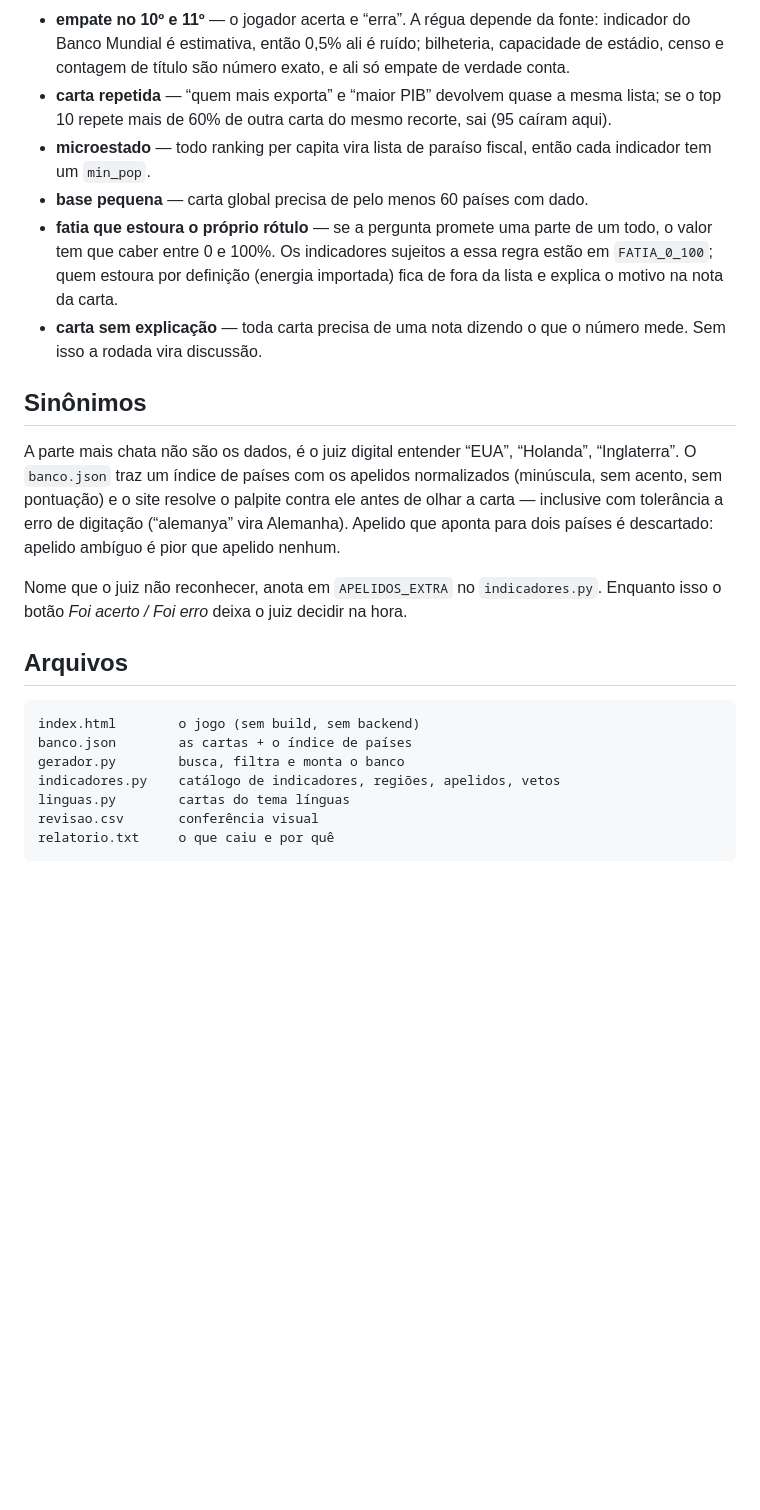
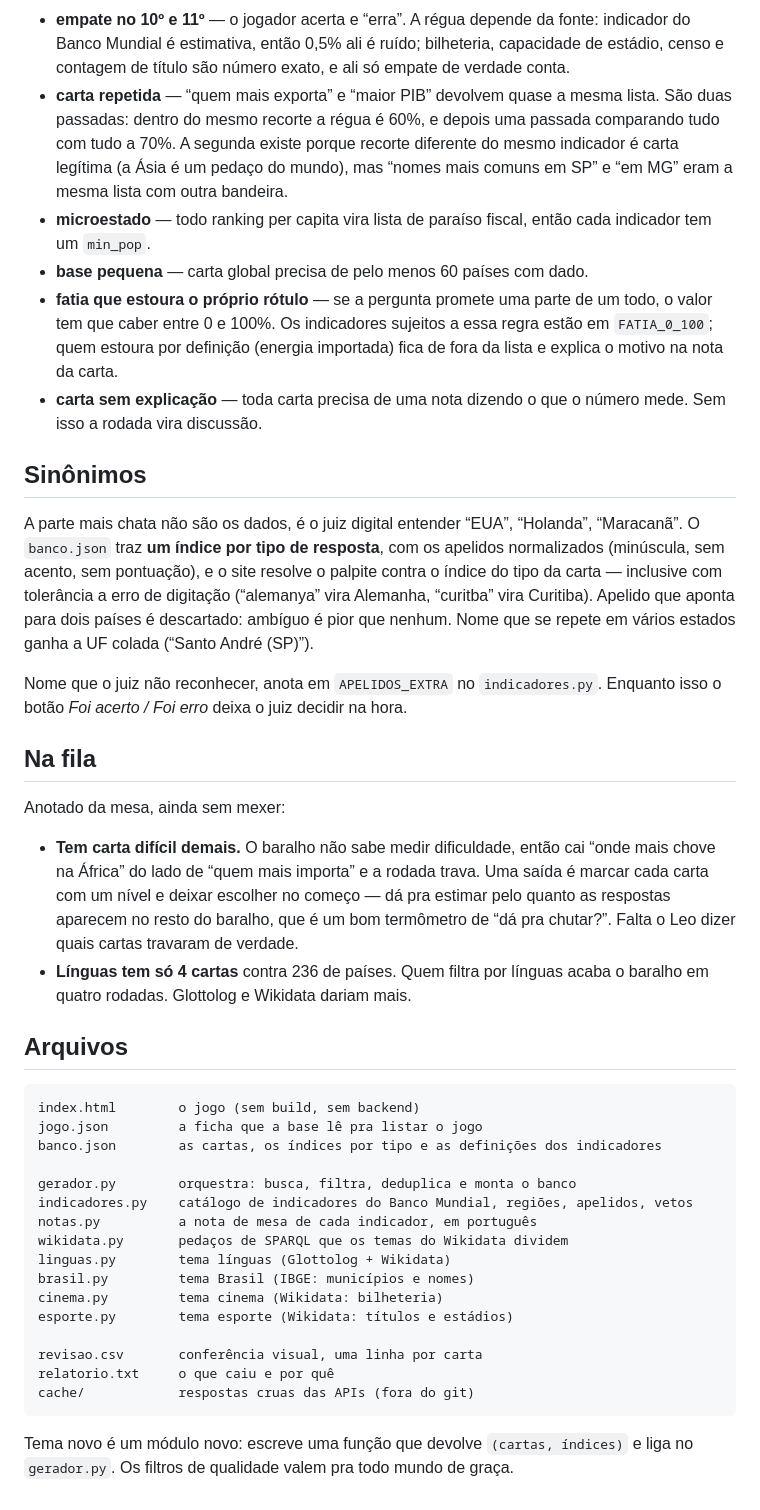
Before and after one commit to leoborja/jogos-da-turma, a Markdown page: top10/README.md, the part around the change. Rendered like a GitHub page; blank space fills up the shorter version.

Commit message:
Atualiza a documentação do Top 10
A lista de arquivos tinha parado em cinco e o jogo já tem doze: faltavam
notas.py, wikidata.py, brasil.py, cinema.py, esporte.py e jogo.json. Junto vai
uma linha dizendo como se acrescenta tema — módulo novo que devolve
(cartas, índices) e liga no gerador.

Duas descrições também tinham envelhecido:

- a dedup virou duas passadas (60% dentro do recorte, 70% comparando tudo com
  tudo), e o texto ainda descrevia só a primeira
- o banco não tem mais "um índice de países", tem um índice por tipo de
  resposta, e é contra o índice do tipo da carta que o palpite é resolvido

E abre uma seção "Na fila" com o que a mesa levantou e ainda não foi mexido:
carta difícil demais sem jeito de escolher nível, e o tema línguas com só 4
cartas contra 236 de países.

Co-Authored-By: Claude Opus 5 (1M context) <noreply@anthropic.com>
Claude-Session: https://claude.ai/code/session_01GxTvDuxYwcvTVE5494XKjr

````diff
--- a/top10/README.md
+++ b/top10/README.md
@@ -141,8 +141,11 @@ O gerador joga carta fora sozinha, porque carta ruim estraga a rodada:
   bilheteria, capacidade de estádio, censo e contagem de título são número
   exato, e ali só empate de verdade conta.
 - **carta repetida** — “quem mais exporta” e “maior PIB” devolvem quase a mesma
-  lista; se o top 10 repete mais de 60% de outra carta do mesmo recorte, sai
-  (95 caíram aqui).
+  lista. São duas passadas: dentro do mesmo recorte a régua é 60%, e depois
+  uma passada comparando tudo com tudo a 70%. A segunda existe porque recorte
+  diferente do mesmo indicador é carta legítima (a Ásia é um pedaço do mundo),
+  mas “nomes mais comuns em SP” e “em MG” eram a mesma lista com outra
+  bandeira.
 - **microestado** — todo ranking per capita vira lista de paraíso fiscal, então
   cada indicador tem um `min_pop`.
 - **base pequena** — carta global precisa de pelo menos 60 países com dado.
@@ -156,23 +159,49 @@ O gerador joga carta fora sozinha, porque carta ruim estraga a rodada:
 ## Sinônimos
 
 A parte mais chata não são os dados, é o juiz digital entender “EUA”,
-“Holanda”, “Inglaterra”. O `banco.json` traz um índice de países com os
-apelidos normalizados (minúscula, sem acento, sem pontuação) e o site resolve
-o palpite contra ele antes de olhar a carta — inclusive com tolerância a erro
-de digitação (“alemanya” vira Alemanha). Apelido que aponta para dois países é
-descartado: apelido ambíguo é pior que apelido nenhum.
+“Holanda”, “Maracanã”. O `banco.json` traz **um índice por tipo de resposta**,
+com os apelidos normalizados (minúscula, sem acento, sem pontuação), e o site
+resolve o palpite contra o índice do tipo da carta — inclusive com tolerância a
+erro de digitação (“alemanya” vira Alemanha, “curitba” vira Curitiba). Apelido
+que aponta para dois países é descartado: ambíguo é pior que nenhum. Nome que
+se repete em vários estados ganha a UF colada (“Santo André (SP)”).
 
 Nome que o juiz não reconhecer, anota em `APELIDOS_EXTRA` no `indicadores.py`.
 Enquanto isso o botão *Foi acerto / Foi erro* deixa o juiz decidir na hora.
+
+## Na fila
+
+Anotado da mesa, ainda sem mexer:
+
+- **Tem carta difícil demais.** O baralho não sabe medir dificuldade, então
+  cai “onde mais chove na África” do lado de “quem mais importa” e a rodada
+  trava. Uma saída é marcar cada carta com um nível e deixar escolher no
+  começo — dá pra estimar pelo quanto as respostas aparecem no resto do
+  baralho, que é um bom termômetro de “dá pra chutar?”. Falta o Leo dizer
+  quais cartas travaram de verdade.
+- **Línguas tem só 4 cartas** contra 236 de países. Quem filtra por línguas
+  acaba o baralho em quatro rodadas. Glottolog e Wikidata dariam mais.
 
 ## Arquivos
 
 ```
 index.html        o jogo (sem build, sem backend)
-banco.json        as cartas + o índice de países
-gerador.py        busca, filtra e monta o banco
-indicadores.py    catálogo de indicadores, regiões, apelidos, vetos
-linguas.py        cartas do tema línguas
-revisao.csv       conferência visual
+jogo.json         a ficha que a base lê pra listar o jogo
+banco.json        as cartas, os índices por tipo e as definições dos indicadores
+
+gerador.py        orquestra: busca, filtra, deduplica e monta o banco
+indicadores.py    catálogo de indicadores do Banco Mundial, regiões, apelidos, vetos
+notas.py          a nota de mesa de cada indicador, em português
+wikidata.py       pedaços de SPARQL que os temas do Wikidata dividem
+linguas.py        tema línguas (Glottolog + Wikidata)
+brasil.py         tema Brasil (IBGE: municípios e nomes)
+cinema.py         tema cinema (Wikidata: bilheteria)
+esporte.py        tema esporte (Wikidata: títulos e estádios)
+
+revisao.csv       conferência visual, uma linha por carta
 relatorio.txt     o que caiu e por quê
+cache/            respostas cruas das APIs (fora do git)
 ```
+
+Tema novo é um módulo novo: escreve uma função que devolve `(cartas, índices)`
+e liga no `gerador.py`. Os filtros de qualidade valem pra todo mundo de graça.
````
